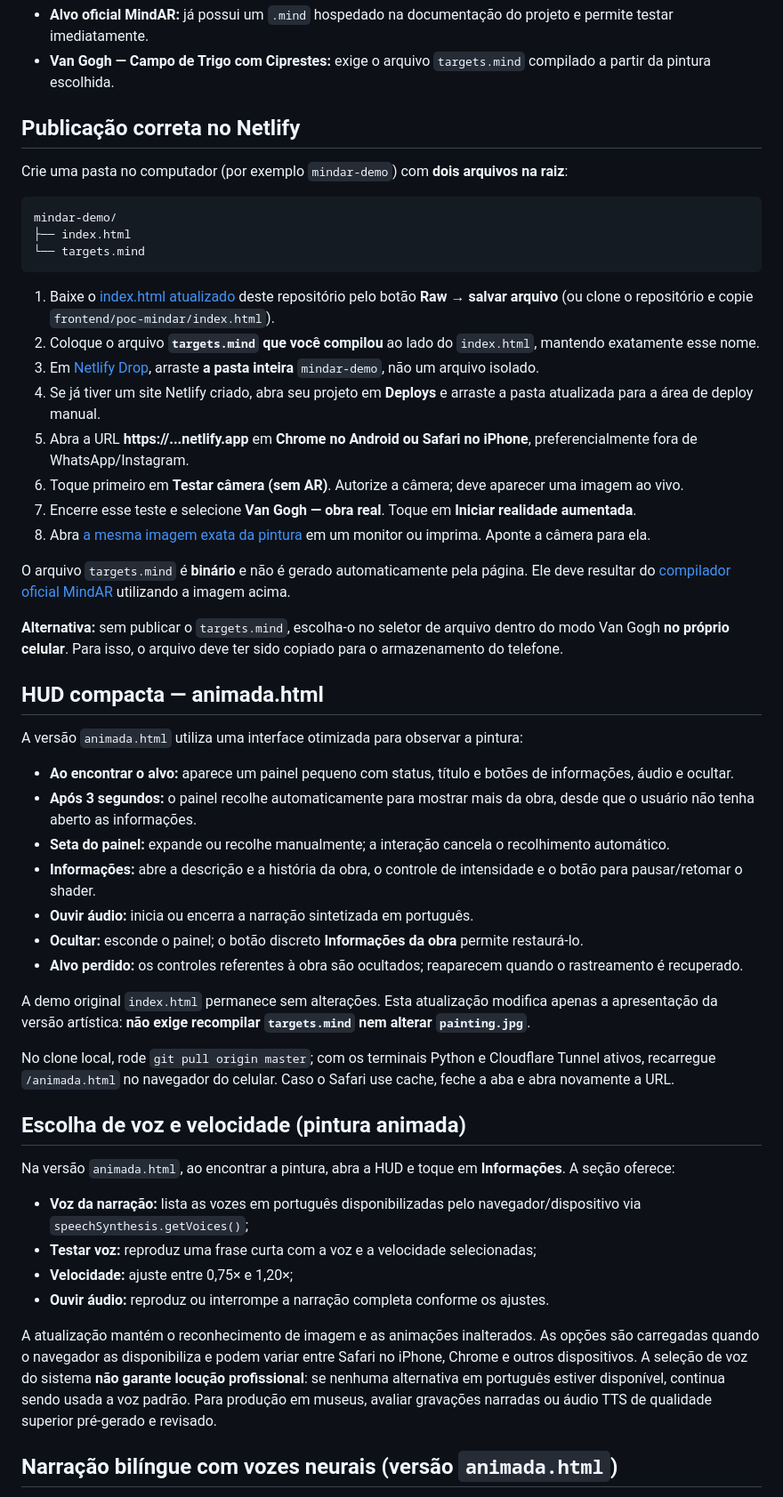
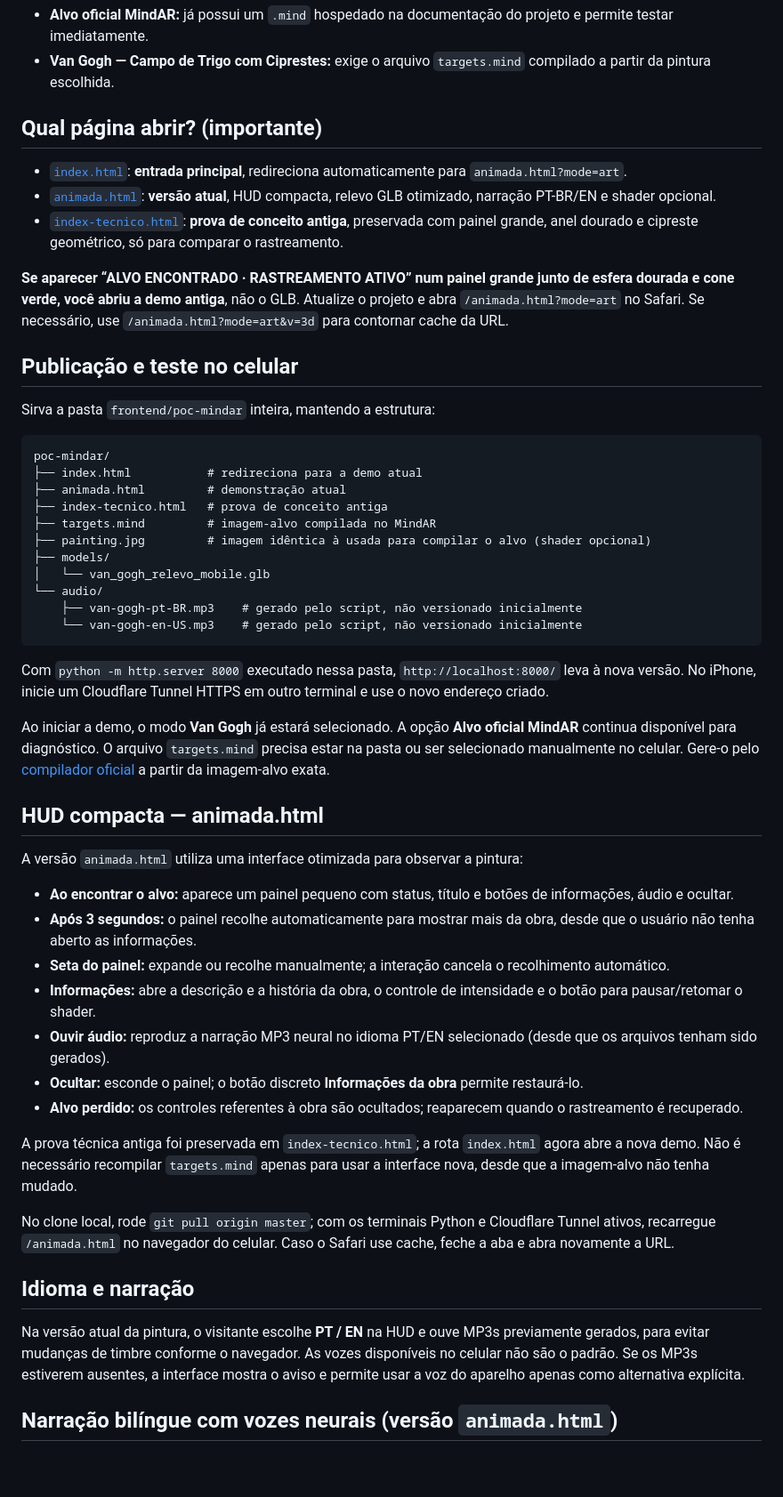
Before and after one commit to jquinteiroo/anima-art-3d, a Markdown page: frontend/poc-mindar/README.md, the part around the change. Shown at 89% size. Rendered like a GitHub page; blank space fills up the shorter version.

Commit message:
docs: esclarece a página correta e evita demo antiga por engano

````diff
--- a/frontend/poc-mindar/README.md
+++ b/frontend/poc-mindar/README.md
@@ -6,28 +6,35 @@ A demo tem **dois modos**:
 - **Alvo oficial MindAR:** já possui um `.mind` hospedado na documentação do projeto e permite testar imediatamente.
 - **Van Gogh — Campo de Trigo com Ciprestes:** exige o arquivo `targets.mind` compilado a partir da pintura escolhida.
 
-## Publicação correta no Netlify
+## Qual página abrir? (importante)
 
-Crie uma pasta no computador (por exemplo `mindar-demo`) com **dois arquivos na raiz**:
+- [`index.html`](index.html): **entrada principal**, redireciona automaticamente para `animada.html?mode=art`.
+- [`animada.html`](animada.html): **versão atual**, HUD compacta, relevo GLB otimizado, narração PT-BR/EN e shader opcional.
+- [`index-tecnico.html`](index-tecnico.html): **prova de conceito antiga**, preservada com painel grande, anel dourado e cipreste geométrico, só para comparar o rastreamento.
+
+**Se aparecer “ALVO ENCONTRADO · RASTREAMENTO ATIVO” num painel grande junto de esfera dourada e cone verde, você abriu a demo antiga**, não o GLB. Atualize o projeto e abra `/animada.html?mode=art` no Safari. Se necessário, use `/animada.html?mode=art&v=3d` para contornar cache da URL.
+
+## Publicação e teste no celular
+
+Sirva a pasta `frontend/poc-mindar` inteira, mantendo a estrutura:
 
 ```text
-mindar-demo/
-├── index.html
-└── targets.mind
+poc-mindar/
+├── index.html           # redireciona para a demo atual
+├── animada.html         # demonstração atual
+├── index-tecnico.html   # prova de conceito antiga
+├── targets.mind         # imagem-alvo compilada no MindAR
+├── painting.jpg         # imagem idêntica à usada para compilar o alvo (shader opcional)
+├── models/
+│   └── van_gogh_relevo_mobile.glb
+└── audio/
+    ├── van-gogh-pt-BR.mp3    # gerado pelo script, não versionado inicialmente
+    └── van-gogh-en-US.mp3    # gerado pelo script, não versionado inicialmente
 ```
 
-1. Baixe o [index.html atualizado](index.html) deste repositório pelo botão **Raw → salvar arquivo** (ou clone o repositório e copie `frontend/poc-mindar/index.html`).
-2. Coloque o arquivo **`targets.mind` que você compilou** ao lado do `index.html`, mantendo exatamente esse nome.
-3. Em [Netlify Drop](https://app.netlify.com/drop), arraste **a pasta inteira** `mindar-demo`, não um arquivo isolado.
-4. Se já tiver um site Netlify criado, abra seu projeto em **Deploys** e arraste a pasta atualizada para a área de deploy manual.
-5. Abra a URL **https://...netlify.app** em **Chrome no Android ou Safari no iPhone**, preferencialmente fora de WhatsApp/Instagram.
-6. Toque primeiro em **Testar câmera (sem AR)**. Autorize a câmera; deve aparecer uma imagem ao vivo.
-7. Encerre esse teste e selecione **Van Gogh — obra real**. Toque em **Iniciar realidade aumentada**.
-8. Abra [a mesma imagem exata da pintura](https://images.metmuseum.org/CRDImages/ep/web-large/DP-42549-001.jpg) em um monitor ou imprima. Aponte a câmera para ela.
+Com `python -m http.server 8000` executado nessa pasta, `http://localhost:8000/` leva à nova versão. No iPhone, inicie um Cloudflare Tunnel HTTPS em outro terminal e use o novo endereço criado.
 
-O arquivo `targets.mind` é **binário** e não é gerado automaticamente pela página. Ele deve resultar do [compilador oficial MindAR](https://hiukim.github.io/mind-ar-js-doc/tools/compile/) utilizando a imagem acima.
-
-**Alternativa:** sem publicar o `targets.mind`, escolha-o no seletor de arquivo dentro do modo Van Gogh **no próprio celular**. Para isso, o arquivo deve ter sido copiado para o armazenamento do telefone.
+Ao iniciar a demo, o modo **Van Gogh** já estará selecionado. A opção **Alvo oficial MindAR** continua disponível para diagnóstico. O arquivo `targets.mind` precisa estar na pasta ou ser selecionado manualmente no celular. Gere-o pelo [compilador oficial](https://hiukim.github.io/mind-ar-js-doc/tools/compile/) a partir da imagem-alvo exata.
 
 ## HUD compacta — animada.html
 
@@ -37,24 +44,17 @@ A versão `animada.html` utiliza uma interface otimizada para observar a pintura
 - **Após 3 segundos:** o painel recolhe automaticamente para mostrar mais da obra, desde que o usuário não tenha aberto as informações.
 - **Seta do painel:** expande ou recolhe manualmente; a interação cancela o recolhimento automático.
 - **Informações:** abre a descrição e a história da obra, o controle de intensidade e o botão para pausar/retomar o shader.
-- **Ouvir áudio:** inicia ou encerra a narração sintetizada em português.
+- **Ouvir áudio:** reproduz a narração MP3 neural no idioma PT/EN selecionado (desde que os arquivos tenham sido gerados).
 - **Ocultar:** esconde o painel; o botão discreto **Informações da obra** permite restaurá-lo.
 - **Alvo perdido:** os controles referentes à obra são ocultados; reaparecem quando o rastreamento é recuperado.
 
-A demo original `index.html` permanece sem alterações. Esta atualização modifica apenas a apresentação da versão artística: **não exige recompilar `targets.mind` nem alterar `painting.jpg`**.
+A prova técnica antiga foi preservada em `index-tecnico.html`; a rota `index.html` agora abre a nova demo. Não é necessário recompilar `targets.mind` apenas para usar a interface nova, desde que a imagem-alvo não tenha mudado.
 
 No clone local, rode `git pull origin master`; com os terminais Python e Cloudflare Tunnel ativos, recarregue `/animada.html` no navegador do celular. Caso o Safari use cache, feche a aba e abra novamente a URL.
 
-## Escolha de voz e velocidade (pintura animada)
+## Idioma e narração
 
-Na versão `animada.html`, ao encontrar a pintura, abra a HUD e toque em **Informações**. A seção oferece:
-
-- **Voz da narração:** lista as vozes em português disponibilizadas pelo navegador/dispositivo via `speechSynthesis.getVoices()`;
-- **Testar voz:** reproduz uma frase curta com a voz e a velocidade selecionadas;
-- **Velocidade:** ajuste entre 0,75× e 1,20×;
-- **Ouvir áudio:** reproduz ou interrompe a narração completa conforme os ajustes.
-
-A atualização mantém o reconhecimento de imagem e as animações inalterados. As opções são carregadas quando o navegador as disponibiliza e podem variar entre Safari no iPhone, Chrome e outros dispositivos. A seleção de voz do sistema **não garante locução profissional**: se nenhuma alternativa em português estiver disponível, continua sendo usada a voz padrão. Para produção em museus, avaliar gravações narradas ou áudio TTS de qualidade superior pré-gerado e revisado.
+Na versão atual da pintura, o visitante escolhe **PT / EN** na HUD e ouve MP3s previamente gerados, para evitar mudanças de timbre conforme o navegador. As vozes disponíveis no celular não são o padrão. Se os MP3s estiverem ausentes, a interface mostra o aviso e permite usar a voz do aparelho apenas como alternativa explícita.
 
 ## Narração bilíngue com vozes neurais (versão `animada.html`)
 
````
